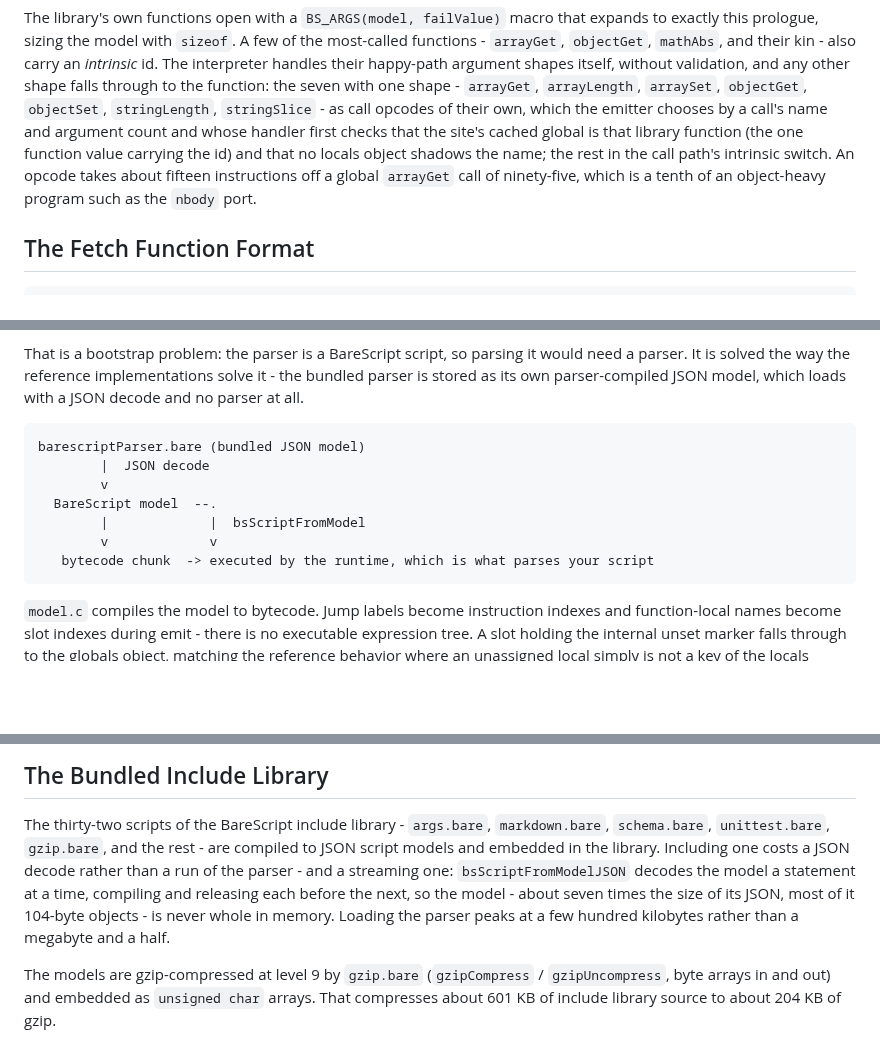
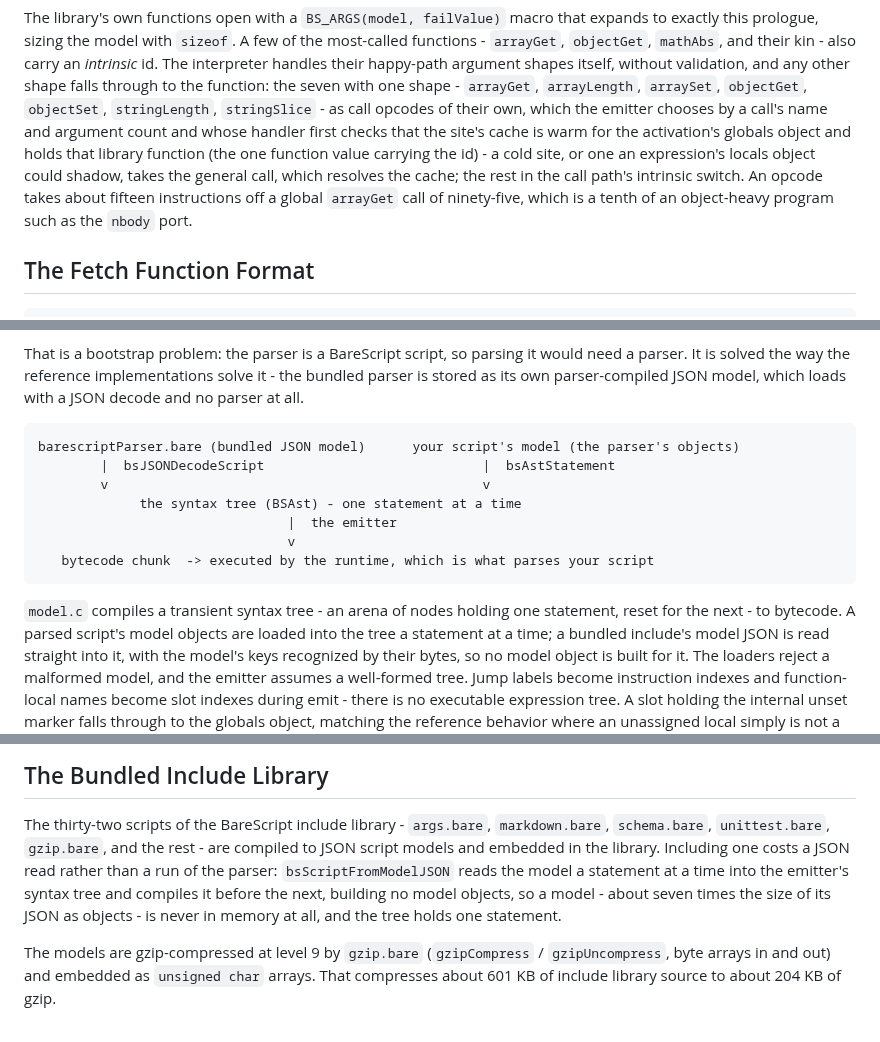
Before and after one commit to craigahobbs/bare-script-c, a Markdown page: DESIGN.md, 3 parts joined by grey strips. Rendered like a GitHub page; blank space fills up the shorter version.

````diff
--- a/DESIGN.md
+++ b/DESIGN.md
@@ -135,9 +138,10 @@ this prologue, sizing the model with `sizeof`. A few of the most-called function
 their happy-path argument shapes itself, without validation, and any other shape falls through
 to the function: the seven with one shape - `arrayGet`, `arrayLength`, `arraySet`, `objectGet`,
 `objectSet`, `stringLength`, `stringSlice` - as call opcodes of their own, which the emitter chooses by a call's
-name and argument count and whose handler first checks that the site's cached global is that
-library function (the one function value carrying the id) and that no locals object shadows the
-name; the rest in the call path's intrinsic switch. An opcode takes about fifteen instructions
+name and argument count and whose handler first checks that the site's cache is warm for the
+activation's globals object and holds that library function (the one function value carrying the
+id) - a cold site, or one an expression's locals object could shadow, takes the general call,
+which resolves the cache; the rest in the call path's intrinsic switch. An opcode takes about fifteen instructions
 off a global `arrayGet` call of ninety-five, which is a tenth of an object-heavy program such as
 the `nbody` port.
 
@@ -191,17 +195,21 @@ It is solved the way the reference implementations solve it - the bundled parser
 own parser-compiled JSON model, which loads with a JSON decode and no parser at all.
 
 ```
-barescriptParser.bare (bundled JSON model)
-        |  JSON decode
-        v
-  BareScript model  --.
-        |             |  bsScriptFromModel
-        v             v
+barescriptParser.bare (bundled JSON model)      your script's model (the parser's objects)
+        |  bsJSONDecodeScript                            |  bsAstStatement
+        v                                                v
+             the syntax tree (BSAst) - one statement at a time
+                                |  the emitter
+                                v
    bytecode chunk  -> executed by the runtime, which is what parses your script
 ```
 
-`model.c` compiles the model to bytecode. Jump labels become instruction indexes and
-function-local names become slot indexes during emit - there is no executable expression tree. A slot holding the internal unset marker
+`model.c` compiles a transient syntax tree - an arena of nodes holding one statement, reset for the
+next - to bytecode. A parsed script's model objects are loaded into the tree a statement at a time;
+a bundled include's model JSON is read straight into it, with the model's keys recognized by their
+bytes, so no model object is built for it. The loaders reject a malformed model, and the emitter
+assumes a well-formed tree. Jump labels become instruction indexes and function-local names become
+slot indexes during emit - there is no executable expression tree. A slot holding the internal unset marker
 falls through to the globals object, matching the reference behavior where an unassigned local
 simply is not a key of the locals dictionary. Group nodes stay in the model (the parser and linter
 observe them) and flatten only in the code stream.
@@ -247,11 +255,11 @@ a script that merely includes the library holds bytecode and source lines alone.
 
 The thirty-two scripts of the BareScript include library - `args.bare`, `markdown.bare`,
 `schema.bare`, `unittest.bare`, `gzip.bare`, and the rest - are compiled to JSON
-script models and embedded in the library. Including one costs a JSON decode rather than a run of
-the parser - and a streaming one: `bsScriptFromModelJSON` decodes the model a statement at a
-time, compiling and releasing each before the next, so the model - about seven times the size of
-its JSON, most of it 104-byte objects - is never whole in memory. Loading the parser peaks at a
-few hundred kilobytes rather than a megabyte and a half.
+script models and embedded in the library. Including one costs a JSON read rather than a run of
+the parser: `bsScriptFromModelJSON` reads the model a statement at a time into the emitter's
+syntax tree and compiles it before the next, building no model objects, so a model - about seven
+times the size of its JSON as objects - is never in memory at all, and the tree holds one
+statement.
 
 The models are gzip-compressed at level 9 by `gzip.bare` (`gzipCompress` / `gzipUncompress`, byte
 arrays in and out) and embedded as `unsigned char` arrays. That compresses about 601 KB of include
````
Also changed, not shown: other parts of DESIGN.md (+9 -4 lines), CLAUDE.md (+19 -11 lines), README.md (+34 -33 lines).
